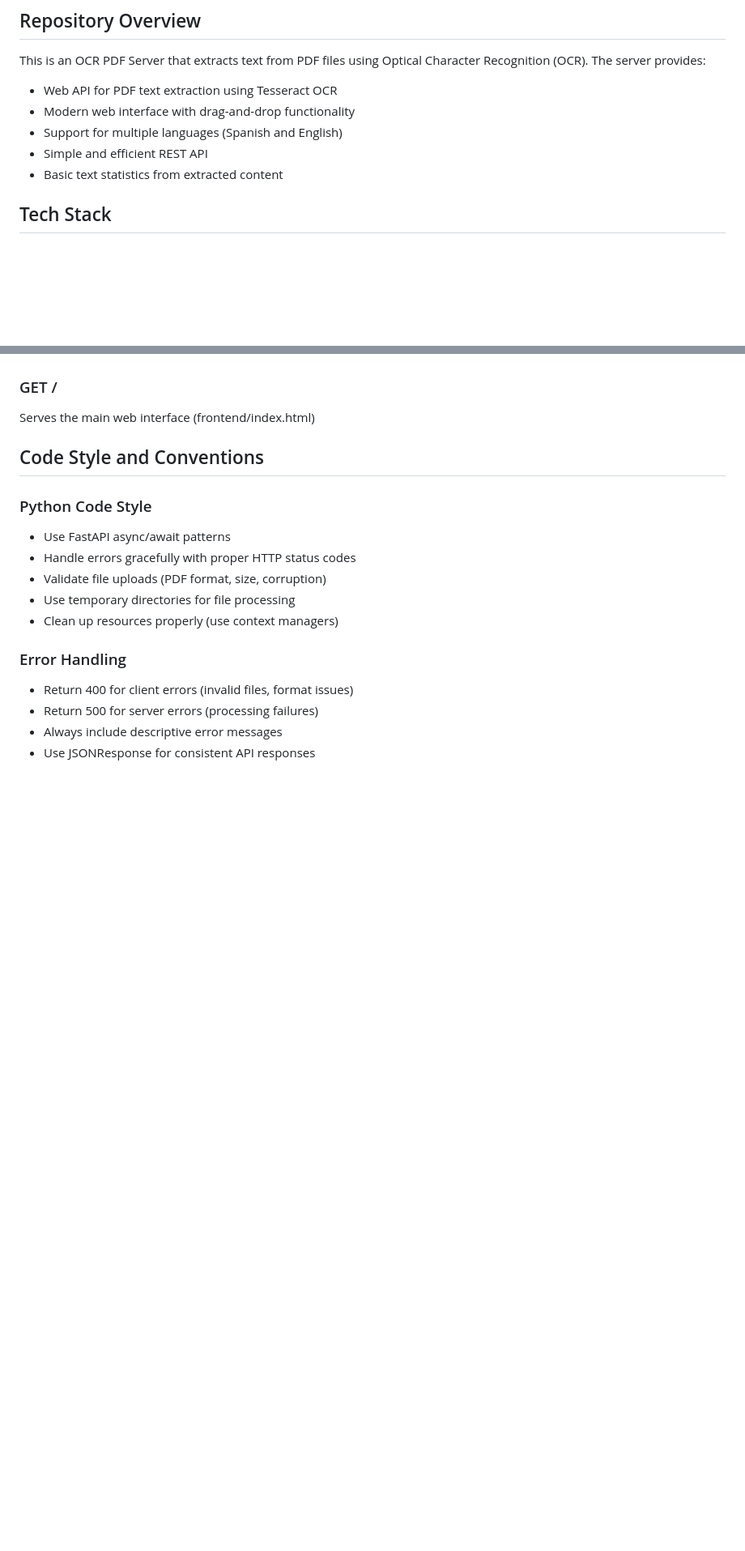
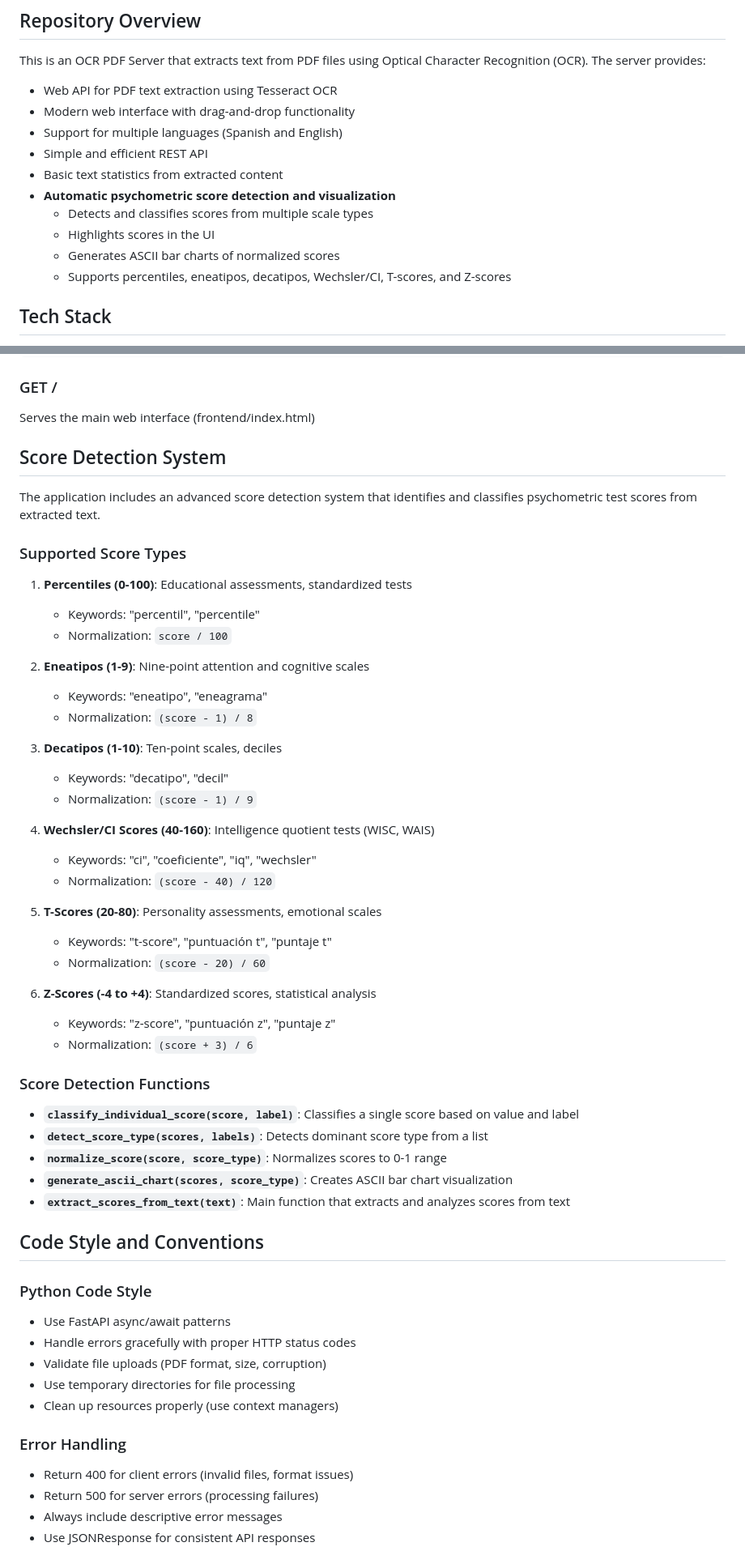
Before and after one commit to xukrutdonut/ocr-pdf-server, a Markdown page: .github/copilot-instructions.md, 2 parts joined by grey strips. Shown at 81% size. Rendered like a GitHub page; blank space fills up the shorter version.

```diff
--- a/.github/copilot-instructions.md
+++ b/.github/copilot-instructions.md
@@ -9,6 +9,11 @@ This is an OCR PDF Server that extracts text from PDF files using Optical Charac
 - Support for multiple languages (Spanish and English)
 - Simple and efficient REST API
 - Basic text statistics from extracted content
+- **Automatic psychometric score detection and visualization**
+  - Detects and classifies scores from multiple scale types
+  - Highlights scores in the UI
+  - Generates ASCII bar charts of normalized scores
+  - Supports percentiles, eneatipos, decatipos, Wechsler/CI, T-scores, and Z-scores
 
 ## Tech Stack
 
@@ -96,5 +158,43 @@ Health check endpoint that verifies:
 ### GET /
 Serves the main web interface (frontend/index.html)
+
+## Score Detection System
+
+The application includes an advanced score detection system that identifies and classifies psychometric test scores from extracted text.
+
+### Supported Score Types
+
+1. **Percentiles (0-100)**: Educational assessments, standardized tests
+   - Keywords: "percentil", "percentile"
+   - Normalization: `score / 100`
+
+2. **Eneatipos (1-9)**: Nine-point attention and cognitive scales
+   - Keywords: "eneatipo", "eneagrama"
+   - Normalization: `(score - 1) / 8`
+
+3. **Decatipos (1-10)**: Ten-point scales, deciles
+   - Keywords: "decatipo", "decil"
+   - Normalization: `(score - 1) / 9`
+
+4. **Wechsler/CI Scores (40-160)**: Intelligence quotient tests (WISC, WAIS)
+   - Keywords: "ci", "coeficiente", "iq", "wechsler"
+   - Normalization: `(score - 40) / 120`
+
+5. **T-Scores (20-80)**: Personality assessments, emotional scales
+   - Keywords: "t-score", "puntuación t", "puntaje t"
+   - Normalization: `(score - 20) / 60`
+
+6. **Z-Scores (-4 to +4)**: Standardized scores, statistical analysis
+   - Keywords: "z-score", "puntuación z", "puntaje z"
+   - Normalization: `(score + 3) / 6`
+
+### Score Detection Functions
+
+- **`classify_individual_score(score, label)`**: Classifies a single score based on value and label
+- **`detect_score_type(scores, labels)`**: Detects dominant score type from a list
+- **`normalize_score(score, score_type)`**: Normalizes scores to 0-1 range
+- **`generate_ascii_chart(scores, score_type)`**: Creates ASCII bar chart visualization
+- **`extract_scores_from_text(text)`**: Main function that extracts and analyzes scores from text
 
 ## Code Style and Conventions
 
```
Also changed, not shown: other parts of .github/copilot-instructions.md (+104 -2 lines).
